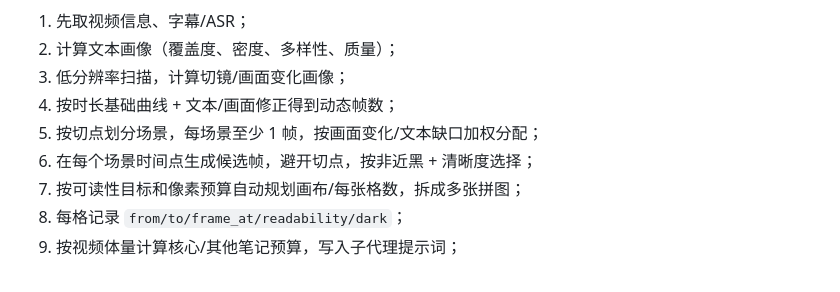
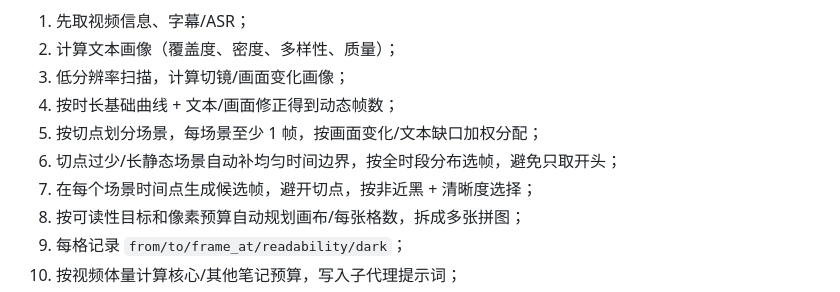
Before and after one commit to AcceleratorYue/astrbot_plugin_bilibili_eyes, a Markdown page: README.md, the part around the change. Drawn GitHub-style.

Commit message:
docs(extreme): 说明全时段兜底

```diff
--- a/README.md
+++ b/README.md
@@ -174,7 +174,8 @@
 3. 低分辨率扫描，计算切镜/画面变化画像；
 4. 按时长基础曲线 + 文本/画面修正得到动态帧数；
 5. 按切点划分场景，每场景至少 1 帧，按画面变化/文本缺口加权分配；
-6. 在每个场景时间点生成候选帧，避开切点，按非近黑 + 清晰度选择；
+6. 切点过少/长静态场景自动补均匀时间边界，按全时段分布选帧，避免只取开头；
+7. 在每个场景时间点生成候选帧，避开切点，按非近黑 + 清晰度选择；
 7. 按可读性目标和像素预算自动规划画布/每张格数，拆成多张拼图；
 8. 每格记录 `from/to/frame_at/readability/dark`；
 9. 按视频体量计算核心/其他笔记预算，写入子代理提示词；
```
